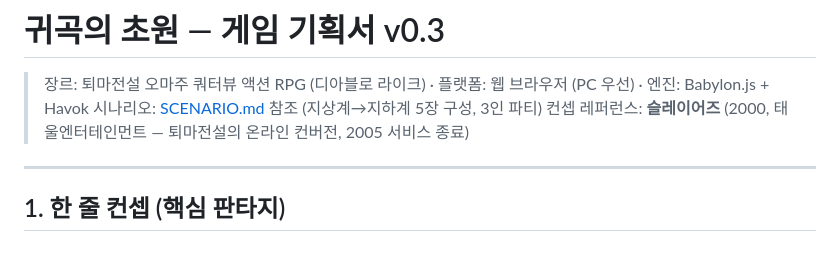
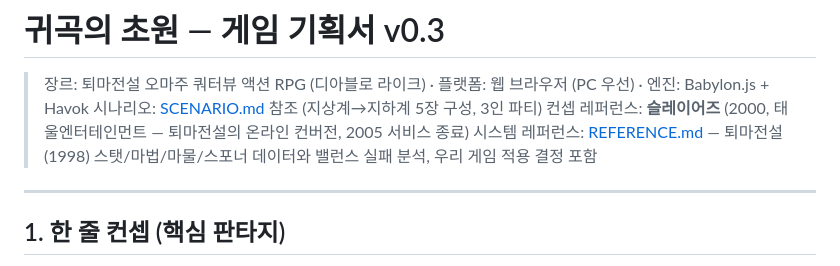
Before and after one commit to ALL-MY-PROJECTS-2026/GAMES_01, a Markdown page: GAME_DESIGN.md, the part around the change. Rendered like a GitHub page.

```diff
--- a/GAME_DESIGN.md
+++ b/GAME_DESIGN.md
@@ -3,6 +3,7 @@
 > 장르: 퇴마전설 오마주 쿼터뷰 액션 RPG (디아블로 라이크) · 플랫폼: 웹 브라우저 (PC 우선) · 엔진: Babylon.js + Havok
 > 시나리오: [SCENARIO.md](SCENARIO.md) 참조 (지상계→지하계 5장 구성, 3인 파티)
 > 컨셉 레퍼런스: **슬레이어즈** (2000, 태울엔터테인먼트 — 퇴마전설의 온라인 컨버전, 2005 서비스 종료)
+> 시스템 레퍼런스: [REFERENCE.md](REFERENCE.md) — 퇴마전설(1998) 스탯/마법/마물/스포너 데이터와 밸런스 실패 분석, 우리 게임 적용 결정 포함
 
 ---
 
```
Also changed, not shown: REFERENCE.md (added, +203 -0 lines).
